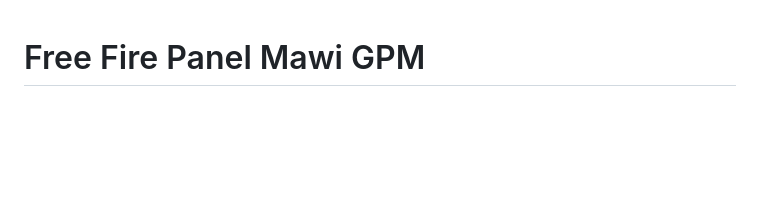
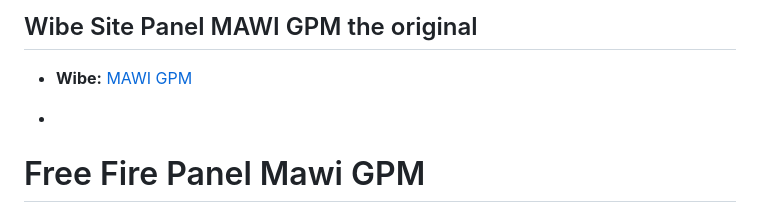
Before and after one commit to mawi-man/GPM, a Markdown page: README.md, the part around the change. Drawn GitHub-style; blank space fills up the shorter version.

```diff
--- a/README.md
+++ b/README.md
@@ -1,3 +1,8 @@
+## Wibe Site Panel MAWI GPM the original
+
+- **Wibe:** [MAWI GPM](https://gpm.mawiman.site)
+
+-
 # Free Fire Panel Mawi GPM
 
 ## Enhance Your Free Fire Gaming Experience
```
